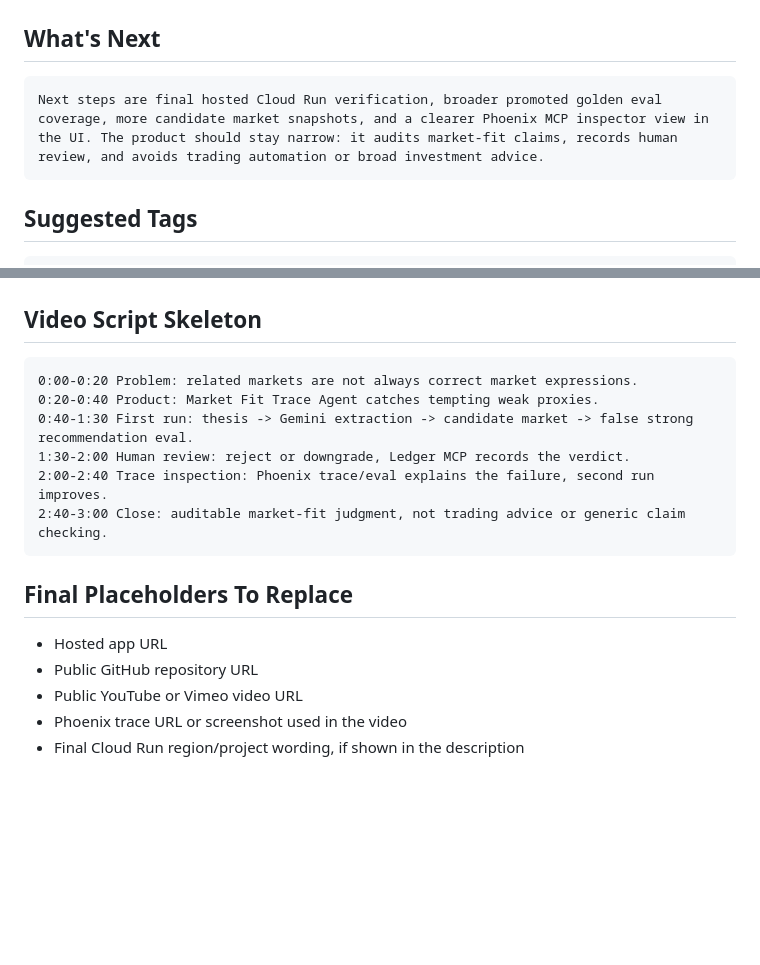
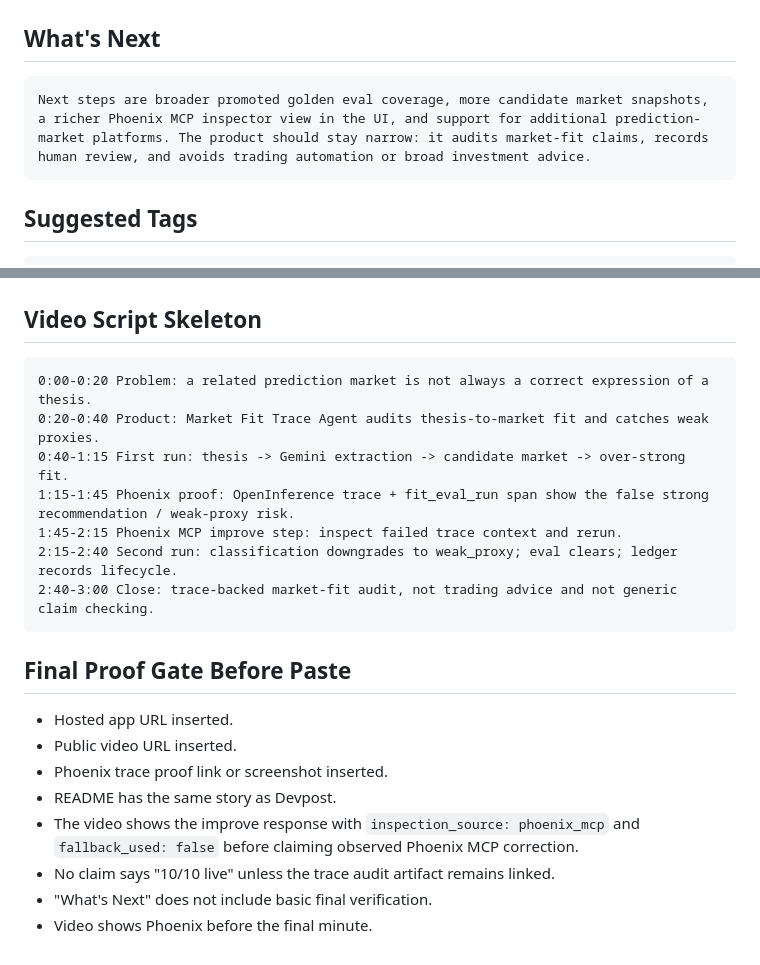
Before and after one commit to Silveroboros-dev/market-fit-trace-agent, a Markdown page: DEVPOST_SUBMISSION_DRAFT.md, 2 parts joined by grey strips. GitHub-like rendering; blank space fills up the shorter version.

Commit message:
Tighten Devpost submission draft

````diff
--- a/DEVPOST_SUBMISSION_DRAFT.md
+++ b/DEVPOST_SUBMISSION_DRAFT.md
@@ -109,7 +144,7 @@ For this workflow, observability is not backend plumbing. It is part of the prod
 ## What's Next
 
 ```text
-Next steps are final hosted Cloud Run verification, broader promoted golden eval coverage, more candidate market snapshots, and a clearer Phoenix MCP inspector view in the UI. The product should stay narrow: it audits market-fit claims, records human review, and avoids trading automation or broad investment advice.
+Next steps are broader promoted golden eval coverage, more candidate market snapshots, a richer Phoenix MCP inspector view in the UI, and support for additional prediction-market platforms. The product should stay narrow: it audits market-fit claims, records human review, and avoids trading automation or broad investment advice.
 ```
 
 ## Suggested Tags
@@ -132,18 +167,22 @@ agents
 ## Video Script Skeleton
 
 ```text
-0:00-0:20 Problem: related markets are not always correct market expressions.
-0:20-0:40 Product: Market Fit Trace Agent catches tempting weak proxies.
-0:40-1:30 First run: thesis -> Gemini extraction -> candidate market -> false strong recommendation eval.
-1:30-2:00 Human review: reject or downgrade, Ledger MCP records the verdict.
-2:00-2:40 Trace inspection: Phoenix trace/eval explains the failure, second run improves.
-2:40-3:00 Close: auditable market-fit judgment, not trading advice or generic claim checking.
+0:00-0:20 Problem: a related prediction market is not always a correct expression of a thesis.
+0:20-0:40 Product: Market Fit Trace Agent audits thesis-to-market fit and catches weak proxies.
+0:40-1:15 First run: thesis -> Gemini extraction -> candidate market -> over-strong fit.
+1:15-1:45 Phoenix proof: OpenInference trace + fit_eval_run span show the false strong recommendation / weak-proxy risk.
+1:45-2:15 Phoenix MCP improve step: inspect failed trace context and rerun.
+2:15-2:40 Second run: classification downgrades to weak_proxy; eval clears; ledger records lifecycle.
+2:40-3:00 Close: trace-backed market-fit audit, not trading advice and not generic claim checking.
 ```
 
-## Final Placeholders To Replace
+## Final Proof Gate Before Paste
 
-- Hosted app URL
-- Public GitHub repository URL
-- Public YouTube or Vimeo video URL
-- Phoenix trace URL or screenshot used in the video
-- Final Cloud Run region/project wording, if shown in the description
+- Hosted app URL inserted.
+- Public video URL inserted.
+- Phoenix trace proof link or screenshot inserted.
+- README has the same story as Devpost.
+- The video shows the improve response with `inspection_source: phoenix_mcp` and `fallback_used: false` before claiming observed Phoenix MCP correction.
+- No claim says "10/10 live" unless the trace audit artifact remains linked.
+- "What's Next" does not include basic final verification.
+- Video shows Phoenix before the final minute.
````
Also changed, not shown: other parts of DEVPOST_SUBMISSION_DRAFT.md (+48 -13 lines).
